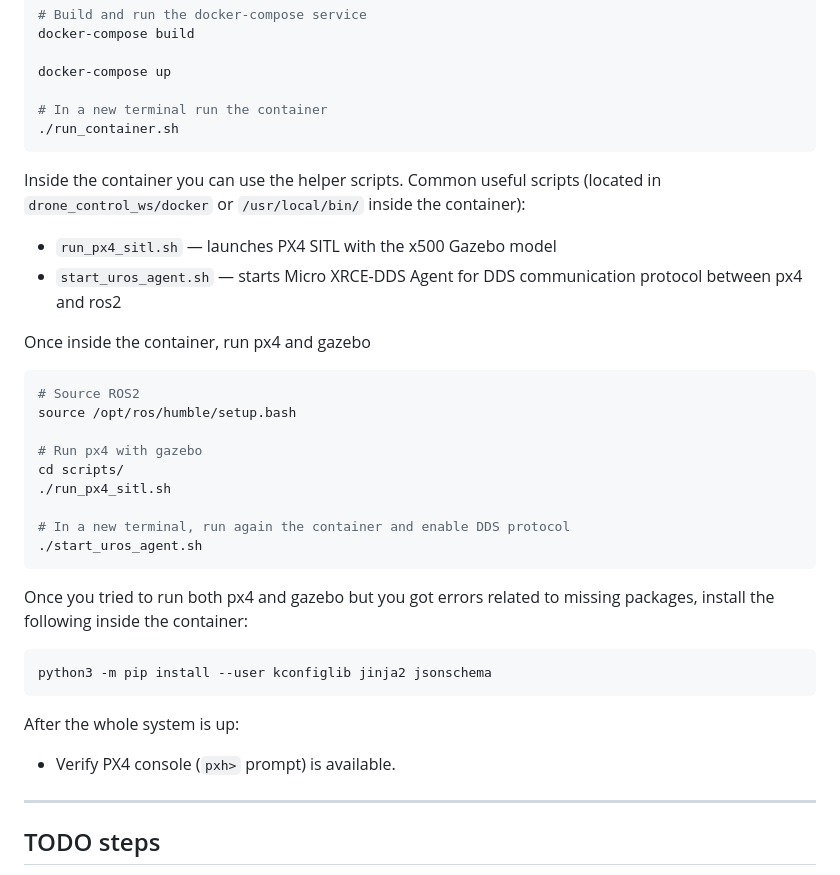
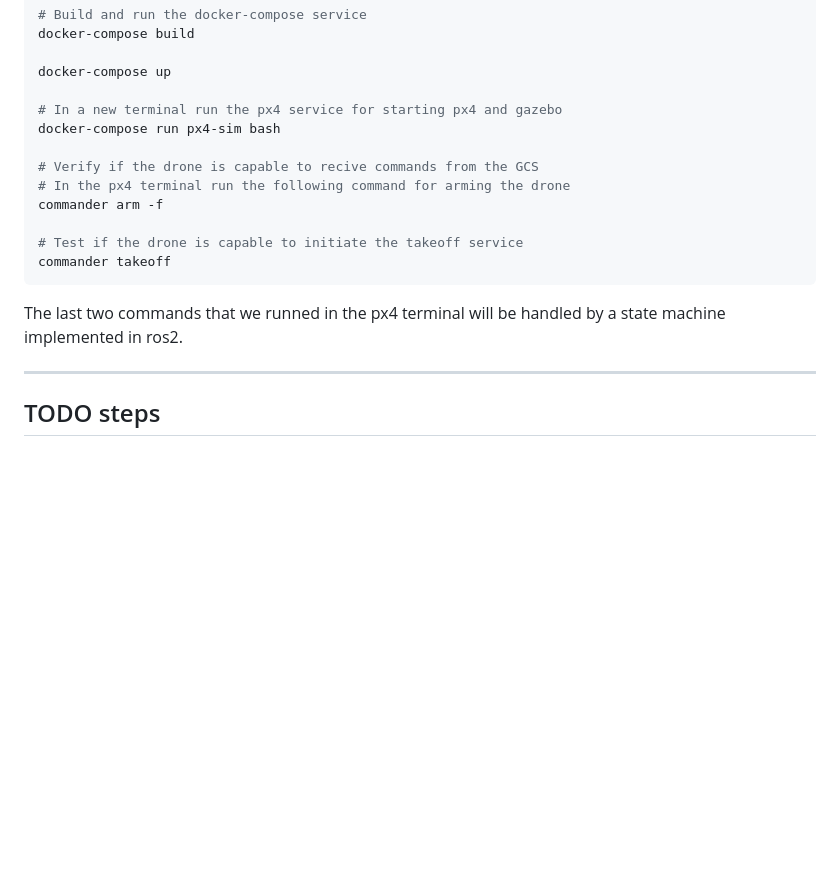
Before and after one commit to Relo02/Drone-optimal-trajectory, a Markdown page: README.md, the part around the change. Rendered like a GitHub page; blank space fills up the shorter version.

````diff
--- a/README.md
+++ b/README.md
@@ -153,39 +153,18 @@ docker-compose build
 
 docker-compose up
 
-# In a new terminal run the container
-./run_container.sh
+# In a new terminal run the px4 service for starting px4 and gazebo
+docker-compose run px4-sim bash
+
+# Verify if the drone is capable to recive commands from the GCS
+# In the px4 terminal run the following command for arming the drone
+commander arm -f
+
+# Test if the drone is capable to initiate the takeoff service
+commander takeoff
 ```
 
-Inside the container you can use the helper scripts. Common useful scripts (located in `drone_control_ws/docker` or `/usr/local/bin/` inside the container):
-
-- `run_px4_sitl.sh` — launches PX4 SITL with the x500 Gazebo model
-- `start_uros_agent.sh` — starts Micro XRCE-DDS Agent for DDS communication protocol between px4 and ros2
-
-Once inside the container, run px4 and gazebo
-
-```bash
-# Source ROS2
-source /opt/ros/humble/setup.bash
-
-# Run px4 with gazebo
-cd scripts/
-./run_px4_sitl.sh
-
-# In a new terminal, run again the container and enable DDS protocol
-./start_uros_agent.sh
-```
-
-Once you tried to run both px4 and gazebo but you got errors related to missing packages, install the following inside the container:
-
-```bash
-python3 -m pip install --user kconfiglib jinja2 jsonschema
-```
-
-After the whole system is up:
-
-- Verify PX4 console (`pxh>` prompt) is available.
-
+The last two commands that we runned in the px4 terminal will be handled by a state machine implemented in ros2.
 
 ---
 
````
